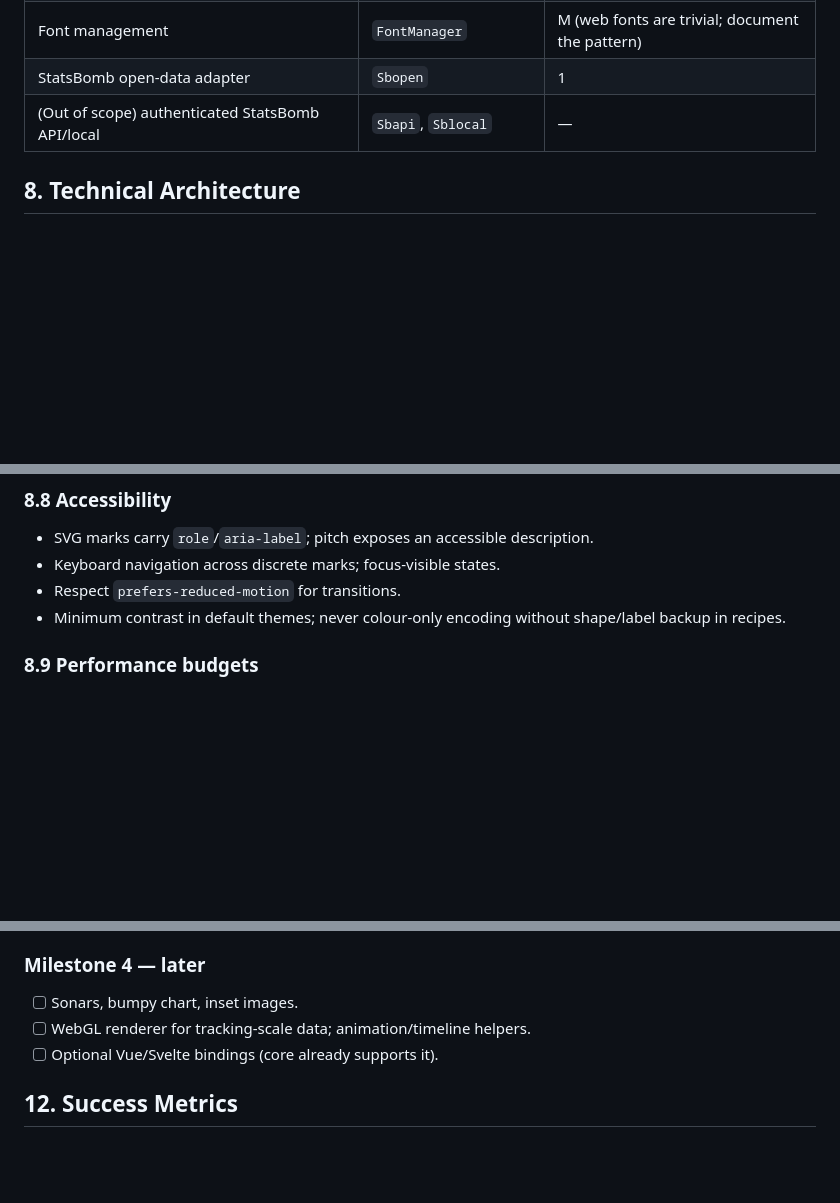
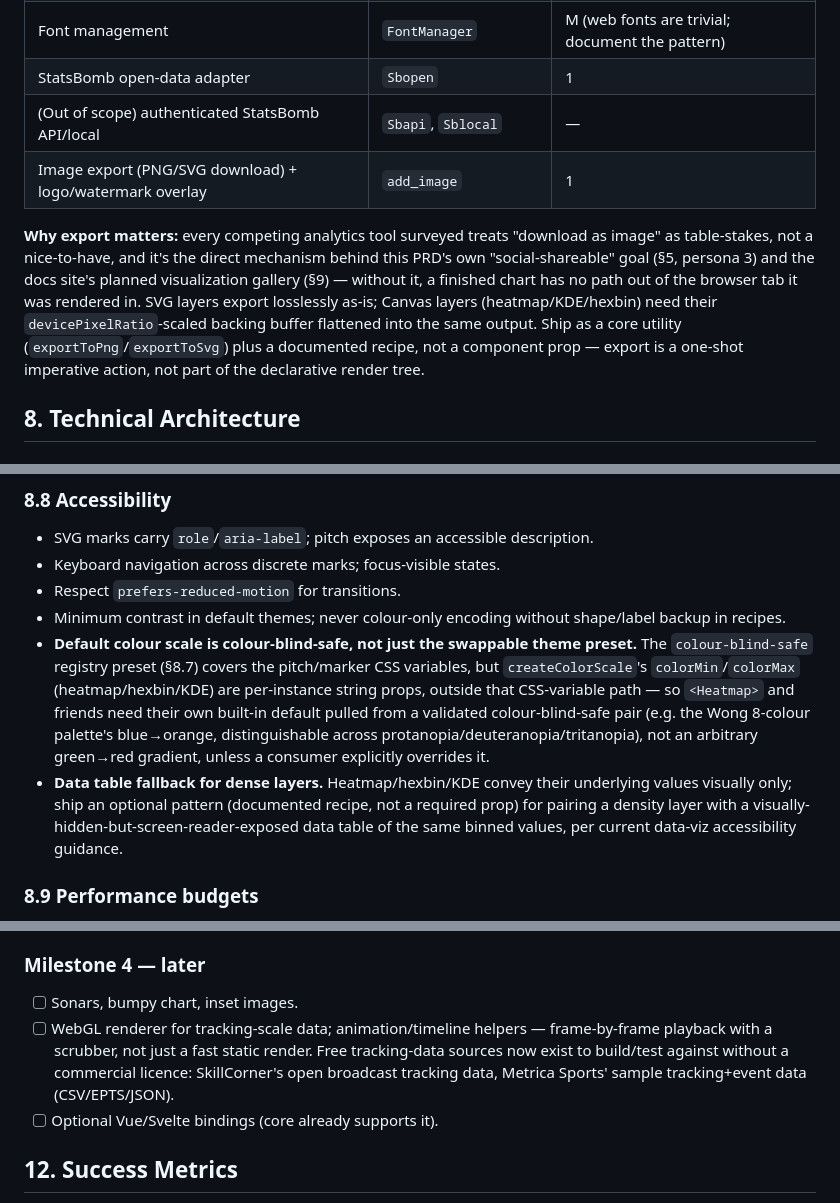
Before and after one commit to yribeiro/pitchkit, a Markdown page: docs/PRD.md, 3 parts joined by grey strips. Drawn GitHub-style; blank space fills up the shorter version.

Commit message:
Update PRD from web research: image export, colour-blind-safe defaults, tracking-data animation detail
Cross-referenced the PRD against mplsoccer's own primitive list, current JS/TS competitive
landscape, and data-viz accessibility/export practices. Most gaps checked out as already
covered (grid/jointgrid, StatsBomb adapter, xT-as-recipe, tracking Canvas/WebGL perf path,
accessibility principles were all already present) - the three genuine additions:

- Image export (PNG/SVG) + logo/watermark overlay (mplsoccer's add_image) - was entirely
  absent despite being the PRD's own stated social-shareable/gallery goal having no
  mechanism to leave the browser tab.
- A concrete colour-blind-safe default for createColorScale (heatmap/hexbin/KDE), since the
  existing colour-blind-safe theme preset only covers CSS-variable-driven pitch/marker colors,
  not per-instance colorMin/colorMax props.
- Tracking-data animation clarified from a one-line bullet into frame-by-frame playback with a
  scrubber, naming real open tracking datasets (SkillCorner, Metrica Sports) now available to
  build/test against.

Co-Authored-By: Claude Sonnet 5 <noreply@anthropic.com>

```diff
--- a/docs/PRD.md
+++ b/docs/PRD.md
@@ -134,6 +134,16 @@ Pass network, shot map, pass map, pressure heatmap, progressive-pass map, expect
 | Font management                                               | `FontManager`               | M (web fonts are trivial; document the pattern) |
 | StatsBomb open-data adapter                                   | `Sbopen`                    | 1                                               |
 | (Out of scope) authenticated StatsBomb API/local              | `Sbapi`, `Sblocal`          | —                                               |
+| Image export (PNG/SVG download) + logo/watermark overlay      | `add_image`                 | 1                                               |
+
+**Why export matters:** every competing analytics tool surveyed treats "download as image" as
+table-stakes, not a nice-to-have, and it's the direct mechanism behind this PRD's own
+"social-shareable" goal (§5, persona 3) and the docs site's planned visualization gallery (§9)
+— without it, a finished chart has no path out of the browser tab it was rendered in. SVG
+layers export losslessly as-is; Canvas layers (heatmap/KDE/hexbin) need their
+`devicePixelRatio`-scaled backing buffer flattened into the same output. Ship as a core utility
+(`exportToPng`/`exportToSvg`) plus a documented recipe, not a component prop — export is a
+one-shot imperative action, not part of the declarative render tree.
 
 ## 8. Technical Architecture
 
@@ -317,6 +327,17 @@ npx shadcn add @pitchkit/theme-broadcast
 - Keyboard navigation across discrete marks; focus-visible states.
 - Respect `prefers-reduced-motion` for transitions.
 - Minimum contrast in default themes; never colour-only encoding without shape/label backup in recipes.
+- **Default colour scale is colour-blind-safe, not just the swappable theme preset.** The
+  `colour-blind-safe` registry preset (§8.7) covers the pitch/marker CSS variables, but
+  `createColorScale`'s `colorMin`/`colorMax` (heatmap/hexbin/KDE) are per-instance string
+  props, outside that CSS-variable path — so `<Heatmap>` and friends need their own built-in
+  default pulled from a validated colour-blind-safe pair (e.g. the Wong 8-colour palette's
+  blue→orange, distinguishable across protanopia/deuteranopia/tritanopia), not an arbitrary
+  green→red gradient, unless a consumer explicitly overrides it.
+- **Data table fallback for dense layers.** Heatmap/hexbin/KDE convey their underlying values
+  visually only; ship an optional pattern (documented recipe, not a required prop) for pairing
+  a density layer with a visually-hidden-but-screen-reader-exposed data table of the same
+  binned values, per current data-viz accessibility guidance.
 
 ### 8.9 Performance budgets
 
@@ -584,7 +605,10 @@ npx shadcn add @pitchkit/theme-broadcast
 ### Milestone 4 — later
 
 - [ ] Sonars, bumpy chart, inset images.
-- [ ] WebGL renderer for tracking-scale data; animation/timeline helpers.
+- [ ] WebGL renderer for tracking-scale data; animation/timeline helpers — frame-by-frame
+      playback with a scrubber, not just a fast static render. Free tracking-data sources now
+      exist to build/test against without a commercial licence: SkillCorner's open broadcast
+      tracking data, Metrica Sports' sample tracking+event data (CSV/EPTS/JSON).
 - [ ] Optional Vue/Svelte bindings (core already supports it).
 
 ## 12. Success Metrics
```
Also changed, not shown: other parts of docs/PRD.md (+1 -1 lines).
